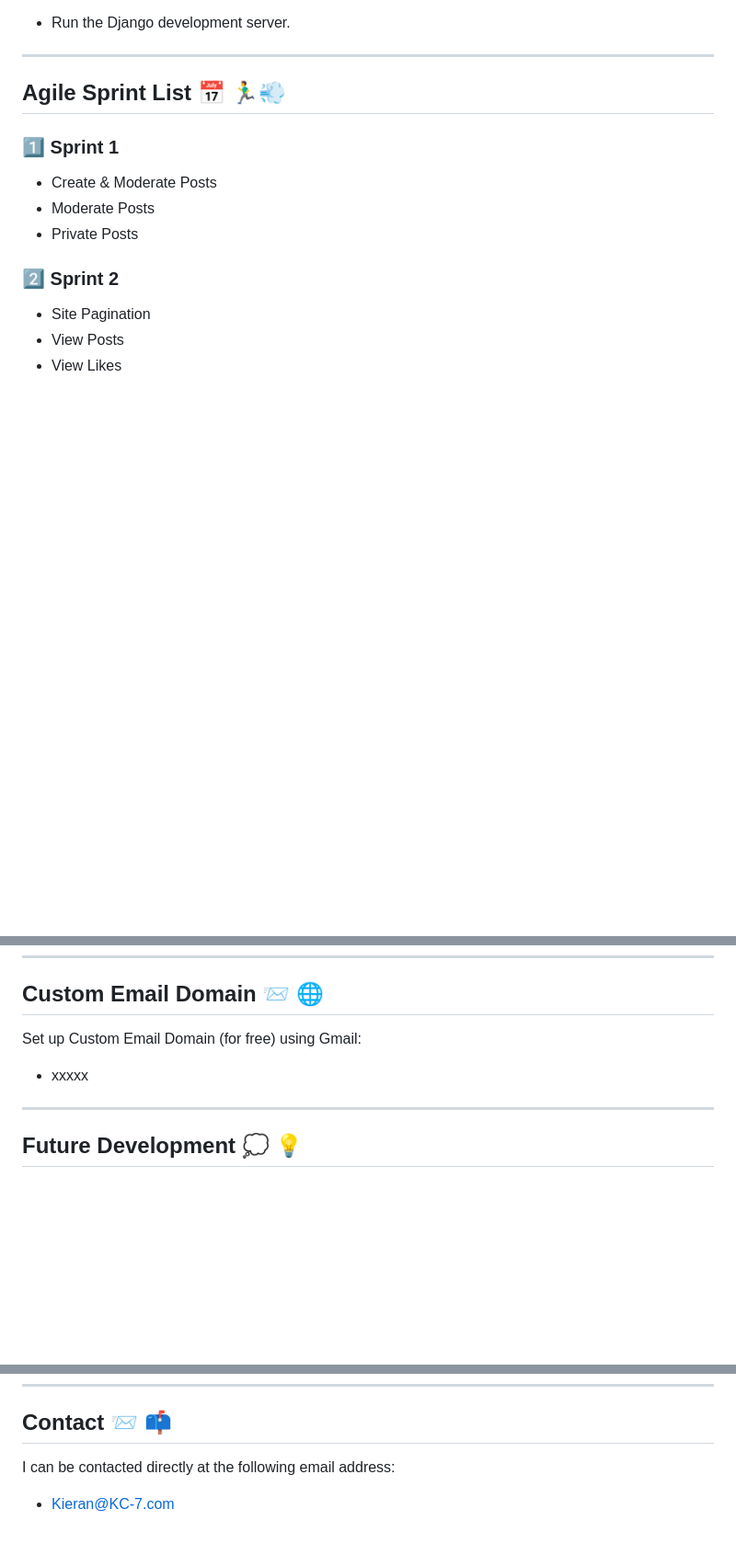
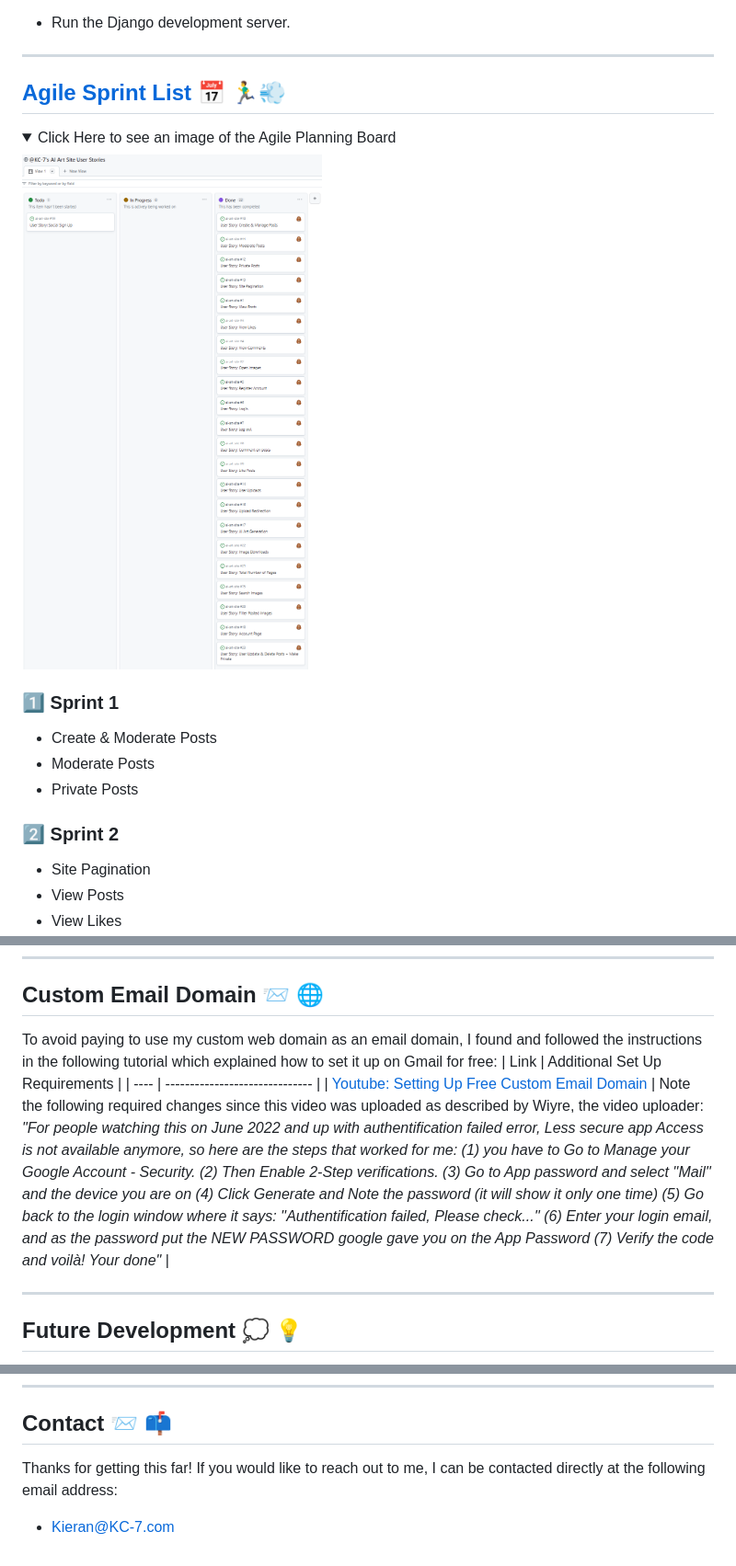
Before and after one commit to KC-7/ai-art-site, a Markdown page: README.md, 3 parts joined by grey strips. Shown: that part at 92% size. Rendered like a GitHub page; pictures changed too: readme_images/screenshots/userStories.png (added); folded sections open; blank space fills up the shorter version.

Commit message:
Readme: Add screenshots for setting up and deployment

```diff
--- a/README.md
+++ b/README.md
@@ -268,7 +268,9 @@ The following URLs are used in the project:
 
 ---
 
-## Agile Sprint List 📅 🏃‍♂️💨
+## [Agile Sprint List 📅 🏃‍♂️💨](https://github.com/users/KC-7/projects/4/views/1)
+
+<details> <summary>Click Here to see an image of the Agile Planning Board</summary> <img src="readme_images/screenshots/userStories.png" style="max-width: 66%;"> </details>
 
 ### 1️⃣ Sprint 1
 - Create & Moderate Posts
@@ -595,8 +611,10 @@ XXXXXXXXXXXXXXXXXXXXXXXXXXXXXXX
 
 ## Custom Email Domain 📨 🌐
 
-Set up Custom Email Domain (for free) using Gmail:
-- xxxxx
+To avoid paying to use my custom web domain as an email domain, I found and followed the instructions in the following tutorial which explained how to set it up on Gmail for free:
+| Link | Additional Set Up Requirements |
+| ---- | ------------------------------ |
+| [Youtube: Setting Up Free Custom Email Domain](https://www.youtube.com/watch?v=a322wIdQe4c) | Note the following required changes since this video was uploaded as described by Wiyre, the video uploader: _"For people watching this on June 2022 and up with authentification failed error, Less secure app Access is not available anymore, so here are the steps that worked for me: (1) you have to Go to Manage your Google Account - Security. (2) Then Enable 2-Step verifications. (3) Go to App password and select ''Mail'' and the device you are on (4) Click Generate and Note the password (it will show it only one time) (5) Go back to the login window where it says: ''Authentification failed, Please check...'' (6) Enter your login email, and as the password put the NEW PASSWORD google gave you on the App Password (7) Verify the code and voilà! Your done"_ |
 
 ---
 
@@ -712,6 +737,6 @@ I would like to give credit to the all of the content creators and developers of
 
 ## Contact 📨 📫
 
-I can be contacted directly at the following email address:
+Thanks for getting this far! If you would like to reach out to me, I can be contacted directly at the following email address:
 
-- Kieran@KC-7.com
+- <a href="mailto:Kieran@KC-7.com">Kieran@KC-7.com</a>
```
Also changed, not shown: other parts of README.md (+24 -3 lines), 4 other files.
